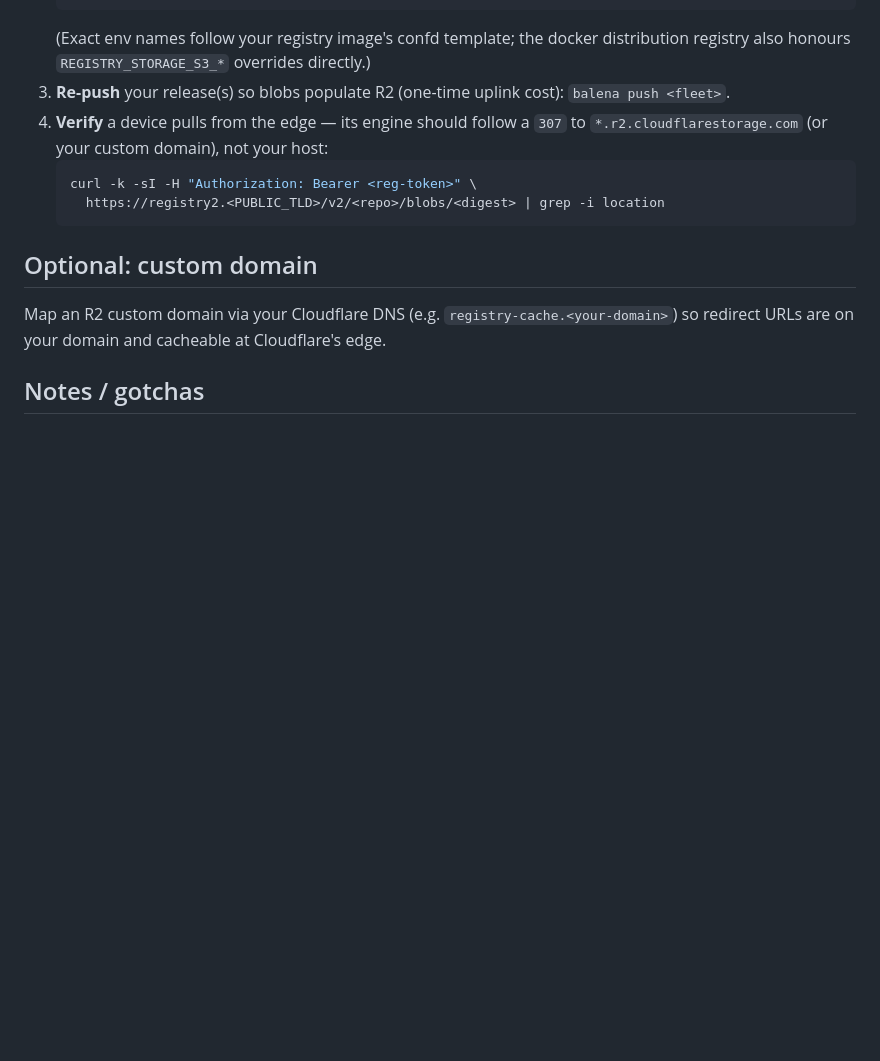
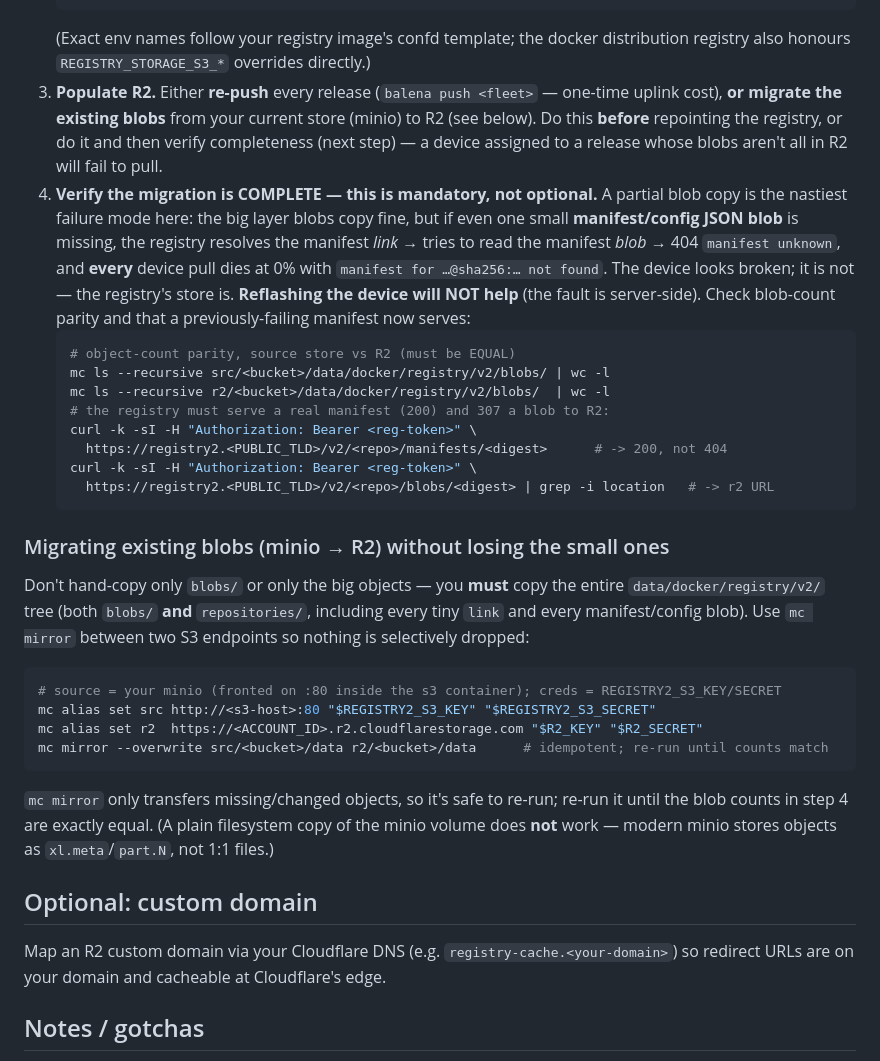
Before and after one commit to Metrolla-Inc/open-balena-extension, a Markdown page: docs/registry-edge-cache.md, the part around the change. Drawn GitHub-style; blank space fills up the shorter version.

Commit message:
registry-edge-cache: require complete blob migration (incomplete copy → manifest 404s)
A partial blob copy when repointing the registry to R2 leaves the small
manifest/config JSON blobs behind while the big layers look fine. The registry
then resolves the manifest link but can't read the manifest blob -> 404
'manifest unknown', and every device stalls at Downloading 0%. This is a
server-side store gap, not a device fault — reflashing does not help.

- docs/registry-edge-cache.md: add minio->R2 'mc mirror' migration steps and a
  mandatory completeness gate (blob-count parity + manifest 200 / blob 307 check).
- AGENTS.md: new hard invariant #12 covering the same.

Co-Authored-By: Claude Opus 4.8 (1M context) <noreply@anthropic.com>

````diff
--- a/docs/registry-edge-cache.md
+++ b/docs/registry-edge-cache.md
@@ -49,14 +49,42 @@ if you already run Cloudflare DNS (see [public-ingress.md](public-ingress.md)).
    ```
    (Exact env names follow your registry image's confd template; the docker distribution registry
    also honours `REGISTRY_STORAGE_S3_*` overrides directly.)
-3. **Re-push** your release(s) so blobs populate R2 (one-time uplink cost):
-   `balena push <fleet>`.
-4. **Verify** a device pulls from the edge — its engine should follow a `307` to
-   `*.r2.cloudflarestorage.com` (or your custom domain), not your host:
+3. **Populate R2.** Either **re-push** every release (`balena push <fleet>` — one-time uplink cost),
+   **or migrate the existing blobs** from your current store (minio) to R2 (see below). Do this
+   **before** repointing the registry, or do it and then verify completeness (next step) — a device
+   assigned to a release whose blobs aren't all in R2 will fail to pull.
+4. **Verify the migration is COMPLETE — this is mandatory, not optional.**
+   A partial blob copy is the nastiest failure mode here: the big layer blobs copy fine, but if even
+   one small **manifest/config JSON blob** is missing, the registry resolves the manifest *link* →
+   tries to read the manifest *blob* → 404 `manifest unknown`, and **every** device pull dies at 0%
+   with `manifest for …@sha256:… not found`. The device looks broken; it is not — the registry's
+   store is. **Reflashing the device will NOT help** (the fault is server-side). Check blob-count
+   parity and that a previously-failing manifest now serves:
    ```bash
+   # object-count parity, source store vs R2 (must be EQUAL)
+   mc ls --recursive src/<bucket>/data/docker/registry/v2/blobs/ | wc -l
+   mc ls --recursive r2/<bucket>/data/docker/registry/v2/blobs/  | wc -l
+   # the registry must serve a real manifest (200) and 307 a blob to R2:
    curl -k -sI -H "Authorization: Bearer <reg-token>" \
-     https://registry2.<PUBLIC_TLD>/v2/<repo>/blobs/<digest> | grep -i location
+     https://registry2.<PUBLIC_TLD>/v2/<repo>/manifests/<digest>      # -> 200, not 404
+   curl -k -sI -H "Authorization: Bearer <reg-token>" \
+     https://registry2.<PUBLIC_TLD>/v2/<repo>/blobs/<digest> | grep -i location   # -> r2 URL
    ```
+
+### Migrating existing blobs (minio → R2) without losing the small ones
+Don't hand-copy only `blobs/` or only the big objects — you **must** copy the entire
+`data/docker/registry/v2/` tree (both `blobs/` **and** `repositories/`, including every tiny
+`link` and every manifest/config blob). Use `mc mirror` between two S3 endpoints so nothing is
+selectively dropped:
+```bash
+# source = your minio (fronted on :80 inside the s3 container); creds = REGISTRY2_S3_KEY/SECRET
+mc alias set src http://<s3-host>:80 "$REGISTRY2_S3_KEY" "$REGISTRY2_S3_SECRET"
+mc alias set r2  https://<ACCOUNT_ID>.r2.cloudflarestorage.com "$R2_KEY" "$R2_SECRET"
+mc mirror --overwrite src/<bucket>/data r2/<bucket>/data      # idempotent; re-run until counts match
+```
+`mc mirror` only transfers missing/changed objects, so it's safe to re-run; re-run it until the
+blob counts in step 4 are exactly equal. (A plain filesystem copy of the minio volume does **not**
+work — modern minio stores objects as `xl.meta`/`part.N`, not 1:1 files.)
 
 ## Optional: custom domain
 Map an R2 custom domain via your Cloudflare DNS (e.g. `registry-cache.<your-domain>`) so redirect
````
Also changed, not shown: AGENTS.md (+1 -0 lines).
